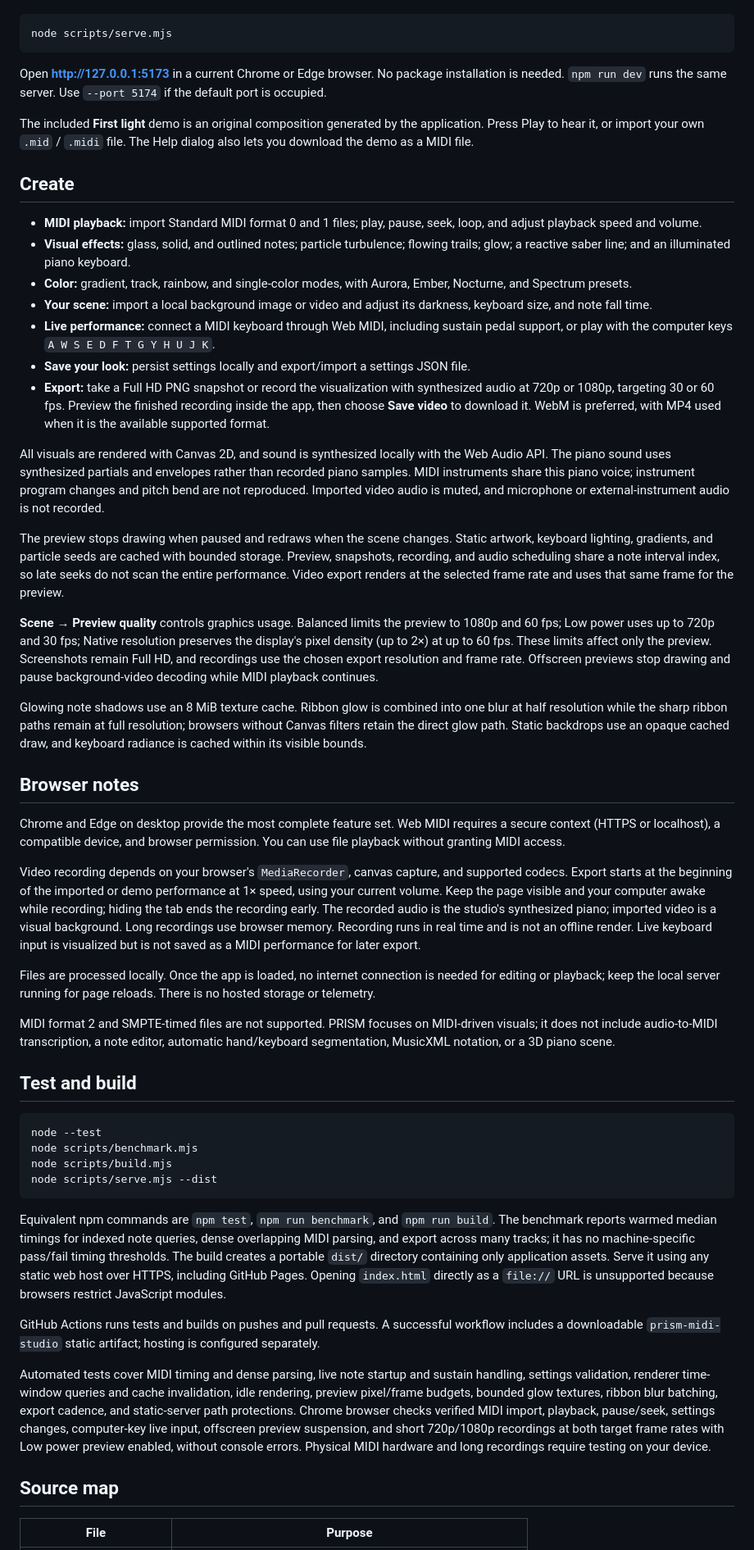
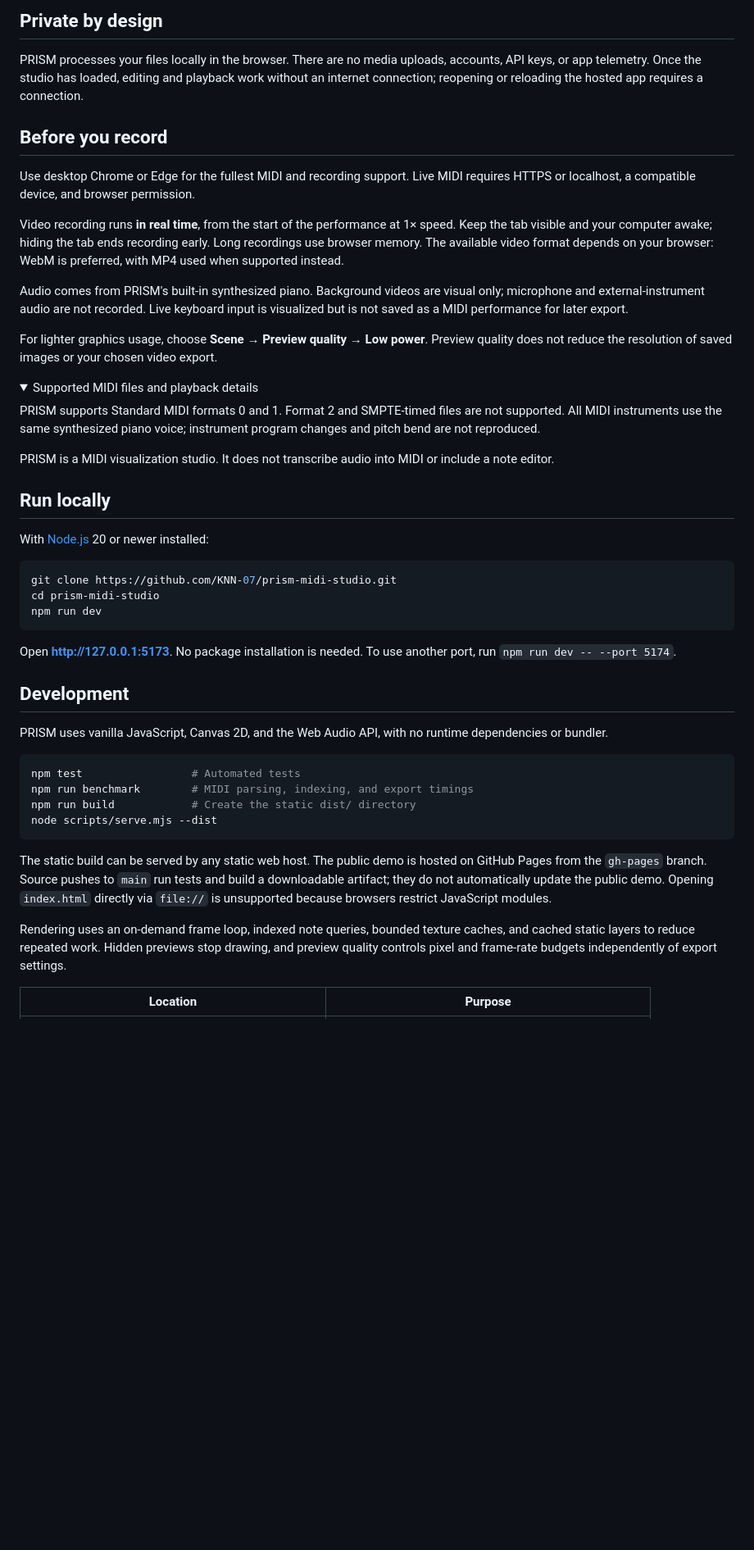
Before and after one commit to KNN-07/prism-midi-studio, a Markdown page: README.md, the part around one of its changes. Shown at 82% size. Drawn GitHub-style; folded sections open; blank space fills up the shorter version.

Commit message:
Refresh product README and add studio screenshot

````diff
--- a/README.md
+++ b/README.md
@@ -10,56 +39,52 @@ Install [Node.js](https://nodejs.org/) 20 or newer, then run from this directory
+## Private by design
+
+PRISM processes your files locally in the browser. There are no media uploads, accounts, API keys, or app telemetry. Once the studio has loaded, editing and playback work without an internet connection; reopening or reloading the hosted app requires a connection.
+
+## Before you record
+
+Use desktop Chrome or Edge for the fullest MIDI and recording support. Live MIDI requires HTTPS or localhost, a compatible device, and browser permission.
+
+Video recording runs **in real time**, from the start of the performance at 1× speed. Keep the tab visible and your computer awake; hiding the tab ends recording early. Long recordings use browser memory. The available video format depends on your browser: WebM is preferred, with MP4 used when supported instead.
+
+Audio comes from PRISM's built-in synthesized piano. Background videos are visual only; microphone and external-instrument audio are not recorded. Live keyboard input is visualized but is not saved as a MIDI performance for later export.
+
+For lighter graphics usage, choose **Scene → Preview quality → Low power**. Preview quality does not reduce the resolution of saved images or your chosen video export.
+
+<details>
+<summary>Supported MIDI files and playback details</summary>
+
+PRISM supports Standard MIDI formats 0 and 1. Format 2 and SMPTE-timed files are not supported. All MIDI instruments use the same synthesized piano voice; instrument program changes and pitch bend are not reproduced.
+
+PRISM is a MIDI visualization studio. It does not transcribe audio into MIDI or include a note editor.
+
+</details>
+
+## Run locally
+
+With [Node.js](https://nodejs.org/) 20 or newer installed:
 
 ```sh
-node scripts/serve.mjs
+git clone https://github.com/KNN-07/prism-midi-studio.git
+cd prism-midi-studio
+npm run dev
 ```
 
-Open **http://127.0.0.1:5173** in a current Chrome or Edge browser. No package installation is needed. `npm run dev` runs the same server. Use `--port 5174` if the default port is occupied.
+Open **http://127.0.0.1:5173**. No package installation is needed. To use another port, run `npm run dev -- --port 5174`.
 
-The included **First light** demo is an original composition generated by the application. Press Play to hear it, or import your own `.mid` / `.midi` file. The Help dialog also lets you download the demo as a MIDI file.
+## Development
 
-## Create
-
-- **MIDI playback:** import Standard MIDI format 0 and 1 files; play, pause, seek, loop, and adjust playback speed and volume.
-- **Visual effects:** glass, solid, and outlined notes; particle turbulence; flowing trails; glow; a reactive saber line; and an illuminated piano keyboard.
-- **Color:** gradient, track, rainbow, and single-color modes, with Aurora, Ember, Nocturne, and Spectrum presets.
-- **Your scene:** import a local background image or video and adjust its darkness, keyboard size, and note fall time.
-- **Live performance:** connect a MIDI keyboard through Web MIDI, including sustain pedal support, or play with the computer keys `A W S E D F T G Y H U J K`.
-- **Save your look:** persist settings locally and export/import a settings JSON file.
-- **Export:** take a Full HD PNG snapshot or record the visualization with synthesized audio at 720p or 1080p, targeting 30 or 60 fps. Preview the finished recording inside the app, then choose **Save video** to download it. WebM is preferred, with MP4 used when it is the available supported format.
-
-All visuals are rendered with Canvas 2D, and sound is synthesized locally with the Web Audio API. The piano sound uses synthesized partials and envelopes rather than recorded piano samples. MIDI instruments share this piano voice; instrument program changes and pitch bend are not reproduced. Imported video audio is muted, and microphone or external-instrument audio is not recorded.
-
-The preview stops drawing when paused and redraws when the scene changes. Static artwork, keyboard lighting, gradients, and particle seeds are cached with bounded storage. Preview, snapshots, recording, and audio scheduling share a note interval index, so late seeks do not scan the entire performance. Video export renders at the selected frame rate and uses that same frame for the preview.
-
-**Scene → Preview quality** controls graphics usage. Balanced limits the preview to 1080p and 60 fps; Low power uses up to 720p and 30 fps; Native resolution preserves the display's pixel density (up to 2×) at up to 60 fps. These limits affect only the preview. Screenshots remain Full HD, and recordings use the chosen export resolution and frame rate. Offscreen previews stop drawing and pause background-video decoding while MIDI playback continues.
-
-Glowing note shadows use an 8 MiB texture cache. Ribbon glow is combined into one blur at half resolution while the sharp ribbon paths remain at full resolution; browsers without Canvas filters retain the direct glow path. Static backdrops use an opaque cached draw, and keyboard radiance is cached within its visible bounds.
-
-## Browser notes
-
-Chrome and Edge on desktop provide the most complete feature set. Web MIDI requires a secure context (HTTPS or localhost), a compatible device, and browser permission. You can use file playback without granting MIDI access.
-
-Video recording depends on your browser's `MediaRecorder`, canvas capture, and supported codecs. Export starts at the beginning of the imported or demo performance at 1× speed, using your current volume. Keep the page visible and your computer awake while recording; hiding the tab ends the recording early. The recorded audio is the studio's synthesized piano; imported video is a visual background. Long recordings use browser memory. Recording runs in real time and is not an offline render. Live keyboard input is visualized but is not saved as a MIDI performance for later export.
-
-Files are processed locally. Once the app is loaded, no internet connection is needed for editing or playback; keep the local server running for page reloads. There is no hosted storage or telemetry.
-
-MIDI format 2 and SMPTE-timed files are not supported. PRISM focuses on MIDI-driven visuals; it does not include audio-to-MIDI transcription, a note editor, automatic hand/keyboard segmentation, MusicXML notation, or a 3D piano scene.
-
-## Test and build
+PRISM uses vanilla JavaScript, Canvas 2D, and the Web Audio API, with no runtime dependencies or bundler.
 
 ```sh
-node --test
-node scripts/benchmark.mjs
-node scripts/build.mjs
+npm test                 # Automated tests
+npm run benchmark        # MIDI parsing, indexing, and export timings
+npm run build            # Create the static dist/ directory
 node scripts/serve.mjs --dist
 ```
 
-Equivalent npm commands are `npm test`, `npm run benchmark`, and `npm run build`. The benchmark reports warmed median timings for indexed note queries, dense overlapping MIDI parsing, and export across many tracks; it has no machine-specific pass/fail timing thresholds. The build creates a portable `dist/` directory containing only application assets. Serve it using any static web host over HTTPS, including GitHub Pages. Opening `index.html` directly as a `file://` URL is unsupported because browsers restrict JavaScript modules.
+The static build can be served by any static web host. The public demo is hosted on GitHub Pages from the `gh-pages` branch. Source pushes to `main` run tests and build a downloadable artifact; they do not automatically update the public demo. Opening `index.html` directly via `file://` is unsupported because browsers restrict JavaScript modules.
 
-GitHub Actions runs tests and builds on pushes and pull requests. A successful workflow includes a downloadable `prism-midi-studio` static artifact; hosting is configured separately.
+Rendering uses an on-demand frame loop, indexed note queries, bounded texture caches, and cached static layers to reduce repeated work. Hidden previews stop drawing, and preview quality controls pixel and frame-rate budgets independently of export settings.
 
-Automated tests cover MIDI timing and dense parsing, live note startup and sustain handling, settings validation, renderer time-window queries and cache invalidation, idle rendering, preview pixel/frame budgets, bounded glow textures, ribbon blur batching, export cadence, and static-server path protections. Chrome browser checks verified MIDI import, playback, pause/seek, settings changes, computer-key live input, offscreen preview suspension, and short 720p/1080p recordings at both target frame rates with Low power preview enabled, without console errors. Physical MIDI hardware and long recordings require testing on your device.
-
-## Source map
-
-| File | Purpose |
+| Location | Purpose |
 | --- | --- |
````
Also changed, not shown: other parts of README.md (+42 -18 lines), docs/images/prism-midi-studio.png (added).
